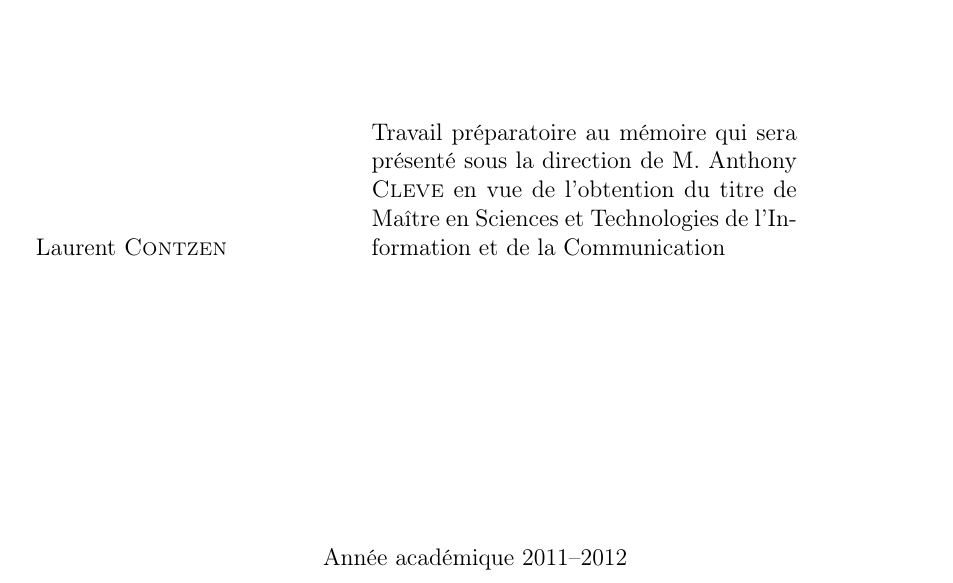
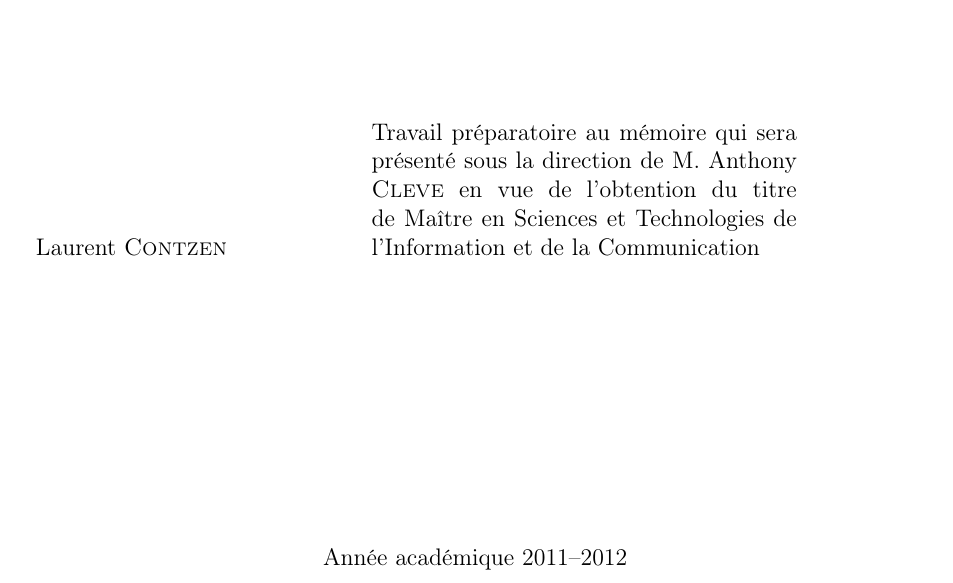
Before and after one commit to lcontzen/TPM, a LaTeX document (tpm.tex): part of page 1 of 15, cut so that both start at the same text. Compiled offline with pdfLaTeX.

Commit message:
Ajout d'une \mbox dans la page de garde pour éviter une césure et déplacement du label dans la section bibliographie

```diff
--- a/tpm.tex
+++ b/tpm.tex
@@ -75,7 +75,7 @@
   \end{center}
   \vfill
   \begin{tabular}{b{5.5cm}b{7.5cm}}
-    Laurent \textsc{Contzen} & Travail préparatoire au mémoire qui sera présenté sous la direction de M. Anthony \textsc{Cleve} en vue de l'obtention du titre de Maître en Sciences et Technologies de l'Information et de la Communication\\
+    Laurent \textsc{Contzen} & Travail préparatoire au mémoire qui sera présenté sous la direction de M. Anthony \textsc{Cleve} en vue de l'obtention du titre de Maître en Sciences et Technologies de \mbox{l'Information} et de la Communication\\
   \end{tabular}
   \vfill
   \begin{center}
```
Also changed, not shown: tpm.tex (3 more changed lines), 1 other file.
